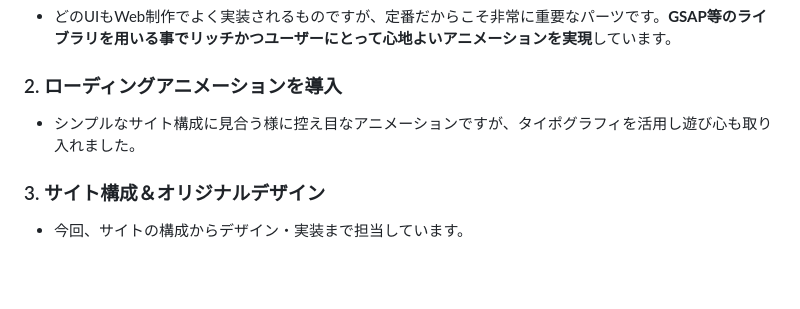
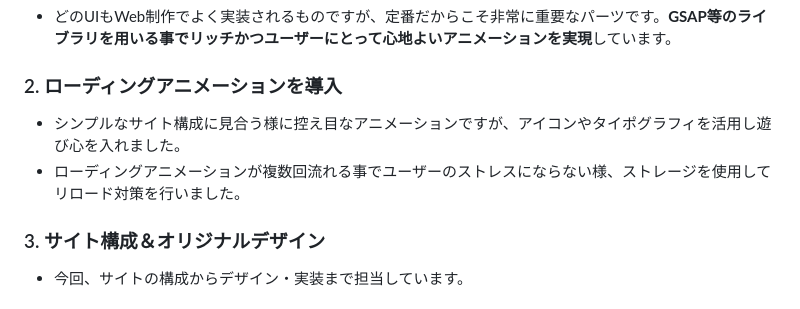
Before and after one commit to Omi758/web-interaction-patterns-demo, a Markdown page: readme.md, the part around one of its changes. Rendered like a GitHub page; blank space fills up the shorter version.

Commit message:
readme.md一部修正しました。

```diff
--- a/readme.md
+++ b/readme.md
@@ -53,7 +53,8 @@
 
 ### 2. ローディングアニメーションを導入
 
-- シンプルなサイト構成に見合う様に控え目なアニメーションですが、タイポグラフィを活用し遊び心も取り入れました。
+- シンプルなサイト構成に見合う様に控え目なアニメーションですが、アイコンやタイポグラフィを活用し遊び心を入れました。
+- ローディングアニメーションが複数回流れる事でユーザーのストレスにならない様、ストレージを使用してリロード対策を行いました。
 
 
 ### 3. サイト構成＆オリジナルデザイン
```
Also changed, not shown: other parts of readme.md (+2 -2 lines).
